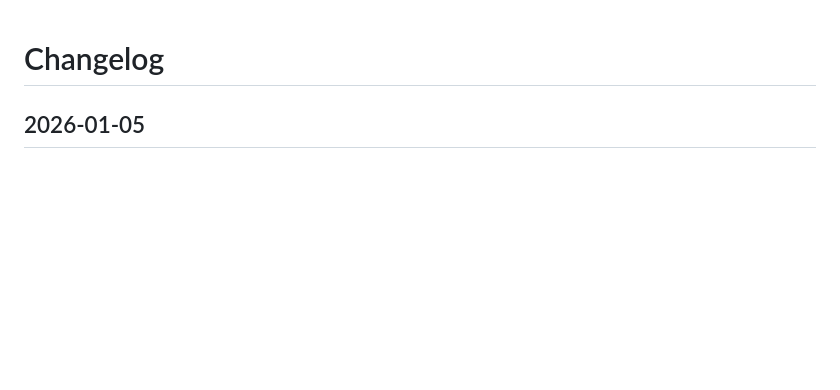
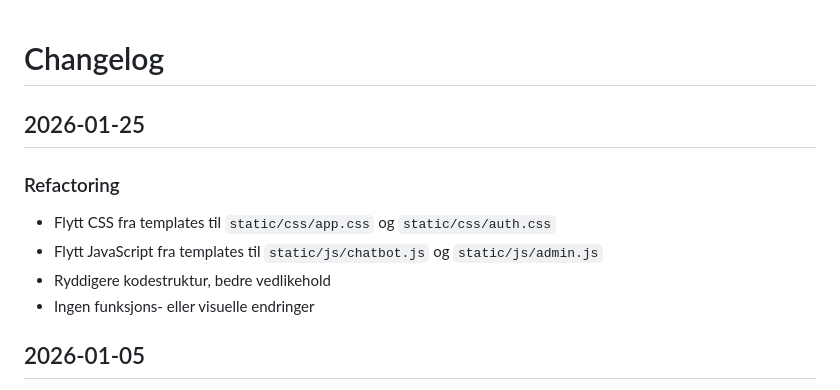
Before and after one commit to Fahad-G200/helpdesk-prosjekt-struktur, a Markdown page: CHANGELOG.md, the part around the change. Rendered like a GitHub page; blank space fills up the shorter version.

Commit message:
Oppdaterte change logg for strukturen

```diff
--- a/CHANGELOG.md
+++ b/CHANGELOG.md
@@ -1,4 +1,11 @@
 # Changelog
+
+## 2026-01-25
+### Refactoring
+- Flytt CSS fra templates til `static/css/app.css` og `static/css/auth.css`
+- Flytt JavaScript fra templates til `static/js/chatbot.js` og `static/js/admin.js`
+- Ryddigere kodestruktur, bedre vedlikehold
+- Ingen funksjons- eller visuelle endringer
 
 ## 2026-01-05
 - Opprettet prosjektstruktur med docs, backend og infra
```
